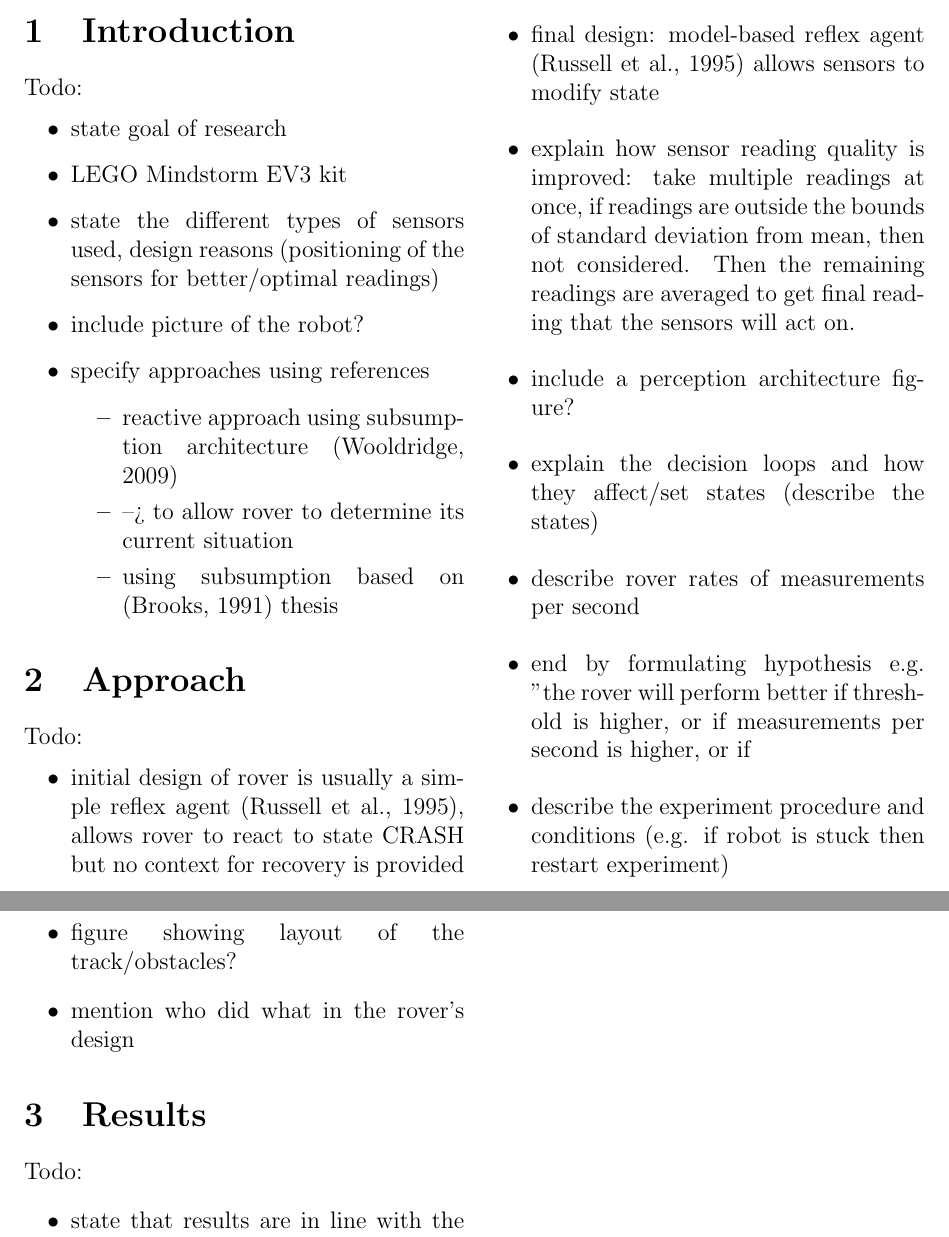
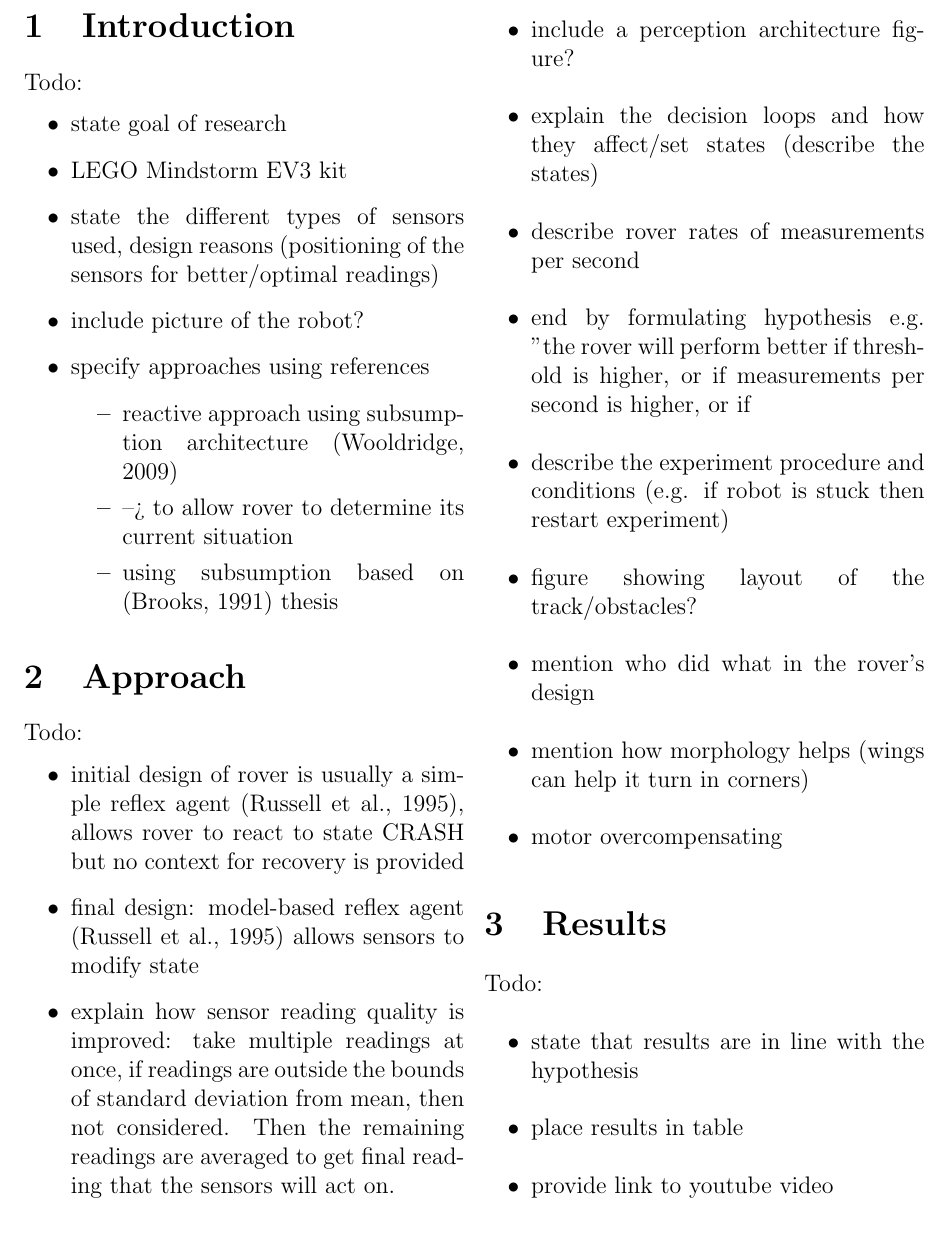
Before and after one commit to Adamouization/Environment-Exploring-Rover, a LaTeX document (report/main.tex): two parts of pages 1 and 2 of 2 before the commit and part of page 2 of 3 after it, the two joined at a grey line, cut so that both start at the same text. Compiled offline with pdfLaTeX.

Commit message:
Improve formatting

```diff
--- a/report/main.tex
+++ b/report/main.tex
@@ -16,3 +15,4 @@
+\setcounter{page}{1}
 
 % ----------------------------------------------------------------------------
 
@@ -48,6 +48,8 @@ Todo:
     \item describe the experiment procedure and conditions (e.g. if robot is stuck then restart experiment)
     \item figure showing layout of the track/obstacles?
     \item mention who did what in the rover's design
+    \item mention how morphology helps (wings can help it turn in corners)
+    \item motor overcompensating
 \end{itemize}
 
 % ----------------------------------------------------------------------------
```
Also changed, not shown: report/main.tex (7 more changed lines).
